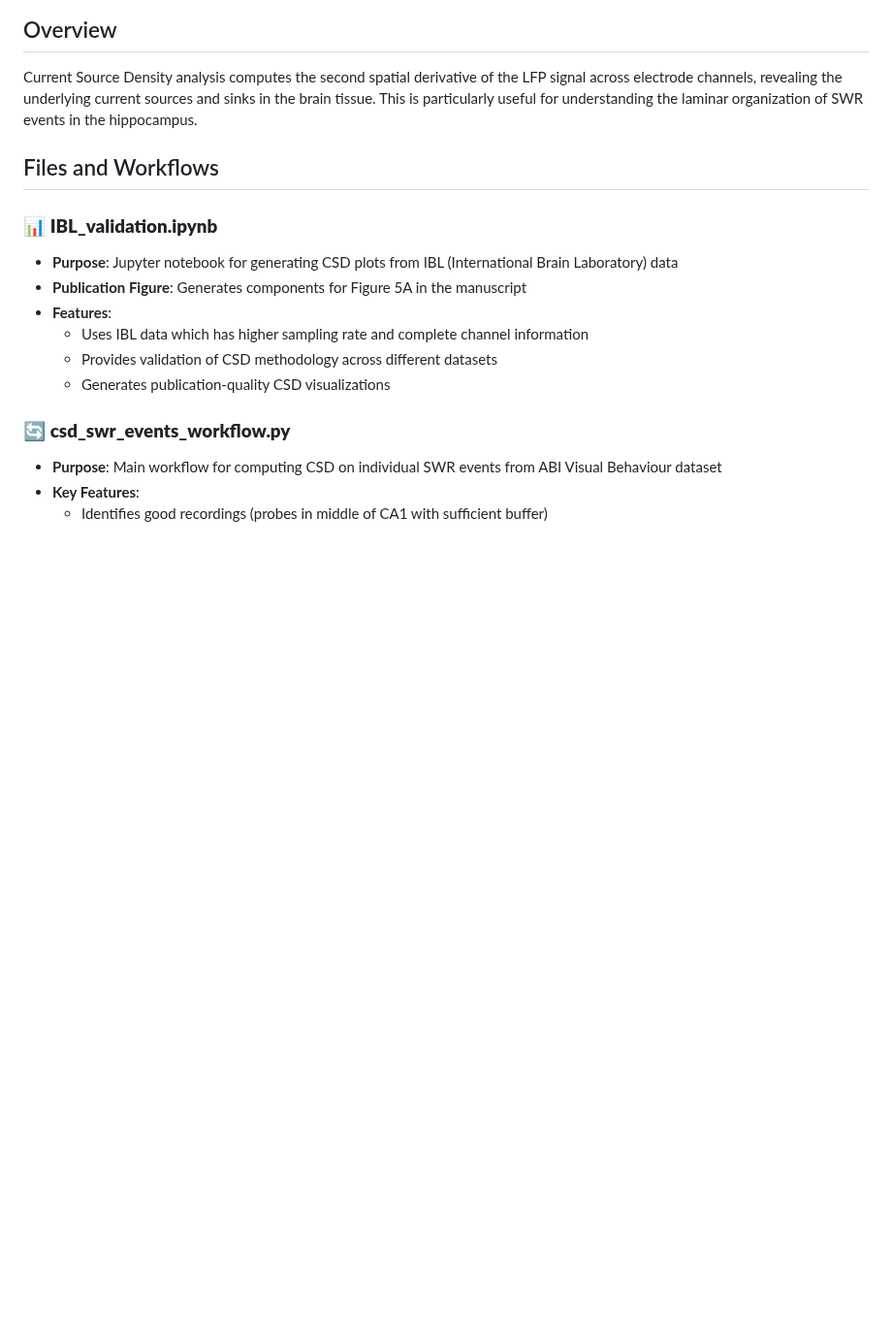
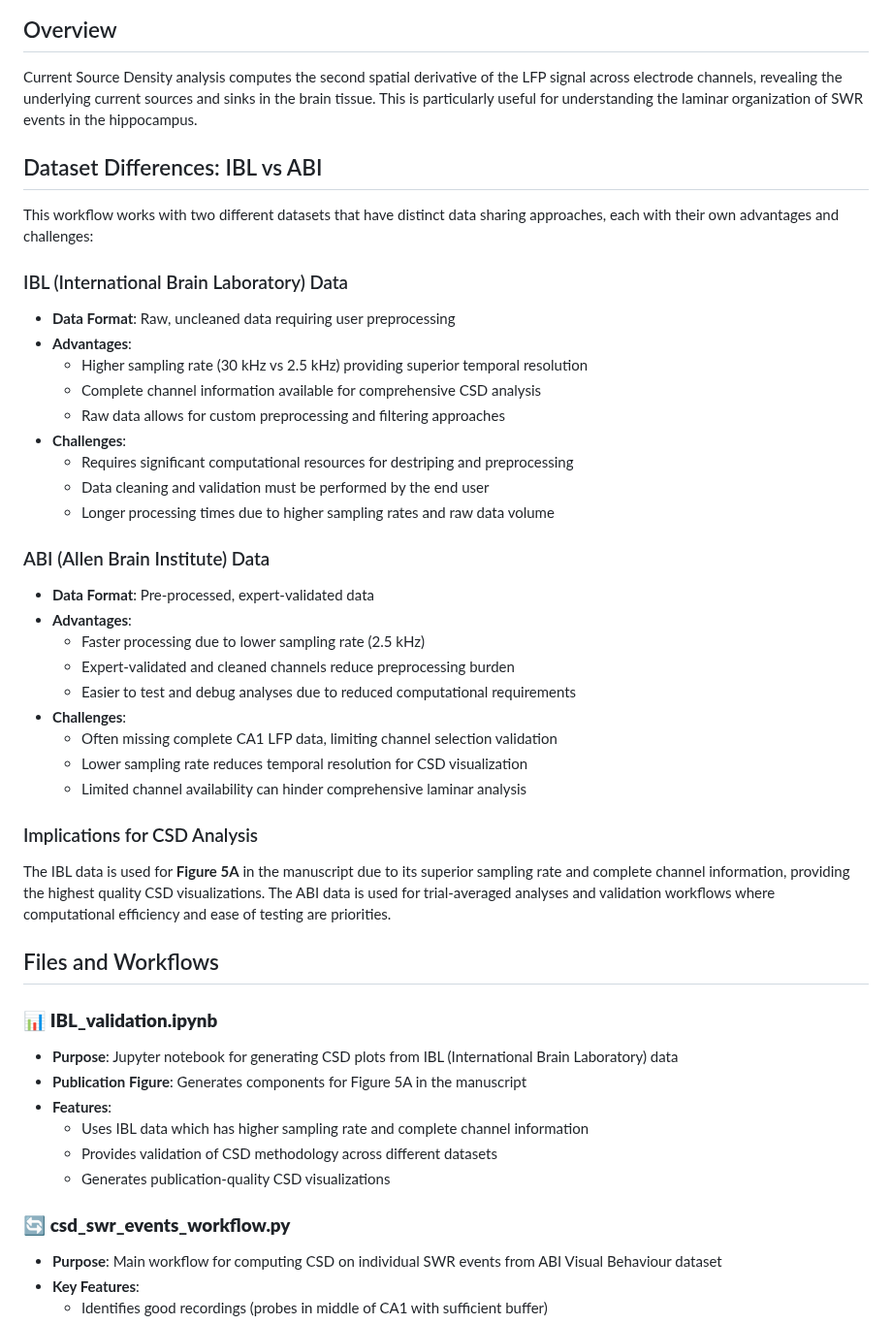
Before and after one commit to AngCamp/CampbellMurphy2024, a Markdown page: Figures_Tables_and_Technical_Validation/CSD_plot/README.md, the part around the change. Shown at 97% size. Rendered like a GitHub page; blank space fills up the shorter version.

Commit message:
final update for submission

```diff
--- a/Figures_Tables_and_Technical_Validation/CSD_plot/README.md
+++ b/Figures_Tables_and_Technical_Validation/CSD_plot/README.md
@@ -5,6 +5,35 @@ This directory contains code and workflows for computing and visualizing Current
 ## Overview
 
 Current Source Density analysis computes the second spatial derivative of the LFP signal across electrode channels, revealing the underlying current sources and sinks in the brain tissue. This is particularly useful for understanding the laminar organization of SWR events in the hippocampus.
+
+## Dataset Differences: IBL vs ABI
+
+This workflow works with two different datasets that have distinct data sharing approaches, each with their own advantages and challenges:
+
+### IBL (International Brain Laboratory) Data
+- **Data Format**: Raw, uncleaned data requiring user preprocessing
+- **Advantages**:
+  - Higher sampling rate (30 kHz vs 2.5 kHz) providing superior temporal resolution
+  - Complete channel information available for comprehensive CSD analysis
+  - Raw data allows for custom preprocessing and filtering approaches
+- **Challenges**:
+  - Requires significant computational resources for destriping and preprocessing
+  - Data cleaning and validation must be performed by the end user
+  - Longer processing times due to higher sampling rates and raw data volume
+
+### ABI (Allen Brain Institute) Data
+- **Data Format**: Pre-processed, expert-validated data
+- **Advantages**:
+  - Faster processing due to lower sampling rate (2.5 kHz)
+  - Expert-validated and cleaned channels reduce preprocessing burden
+  - Easier to test and debug analyses due to reduced computational requirements
+- **Challenges**:
+  - Often missing complete CA1 LFP data, limiting channel selection validation
+  - Lower sampling rate reduces temporal resolution for CSD visualization
+  - Limited channel availability can hinder comprehensive laminar analysis
+
+### Implications for CSD Analysis
+The IBL data is used for **Figure 5A** in the manuscript due to its superior sampling rate and complete channel information, providing the highest quality CSD visualizations. The ABI data is used for trial-averaged analyses and validation workflows where computational efficiency and ease of testing are priorities.
 
 ## Files and Workflows
 
```
